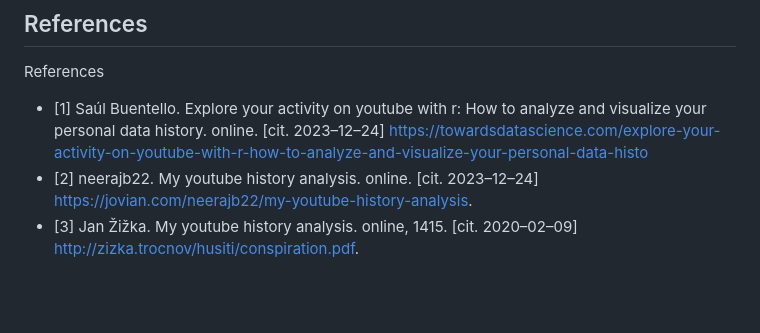
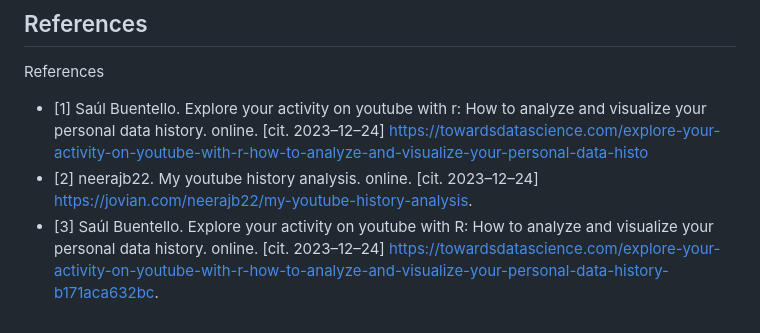
Before and after one commit to Shrike7/Youtube-analyzer, a Markdown page: README.md, the part around the change. Rendered like a GitHub page; blank space fills up the shorter version.

Commit message:
fix: Change wrong reference in readme

```diff
--- a/README.md
+++ b/README.md
@@ -142,4 +142,4 @@ References
 * [1] Saúl Buentello. Explore your activity on youtube with r: How to analyze and visualize
 your personal data history. online. [cit. 2023–12–24] https://towardsdatascience.com/explore-your-activity-on-youtube-with-r-how-to-analyze-and-visualize-your-personal-data-histo
 * [2] neerajb22. My youtube history analysis. online. [cit. 2023–12–24] https://jovian.com/neerajb22/my-youtube-history-analysis.
-* [3] Jan Žižka. My youtube history analysis. online, 1415. [cit. 2020–02–09] http://zizka.trocnov/husiti/conspiration.pdf.
+* [3] Saúl Buentello. Explore your activity on youtube with R: How to analyze and visualize your personal data history. online. [cit. 2023–12–24] https://towardsdatascience.com/explore-your-activity-on-youtube-with-r-how-to-analyze-and-visualize-your-personal-data-history-b171aca632bc.
```
